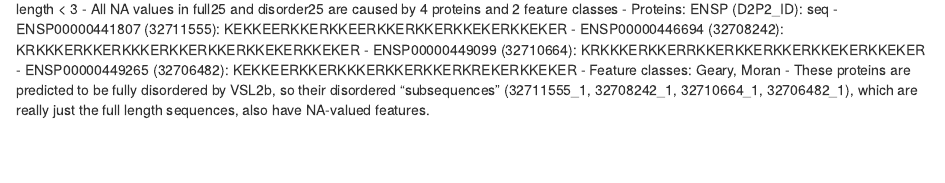
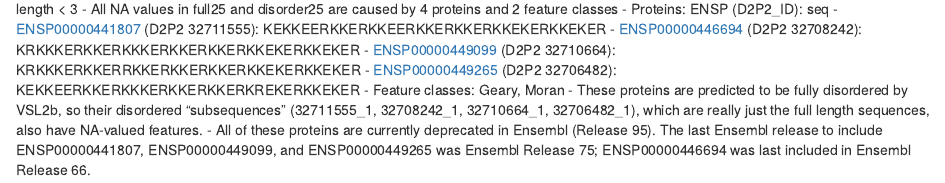
Before and after one commit to TiagoLopesGomes/disprot, an R Markdown document (featurize_cleanup.Rmd): the page in a window 1100 px wide, from 4560 px down. Rendered offline with R 4.5, knitr and Pandoc, with nearby package versions; some code elsewhere in the file could not run offline.

Commit message:
Minor update: improved summary at end of featurize_cleanup.Rmd. Added downloading of UniProt human proteome annotations as GFF table in processData.ipynb

```diff
--- a/featurize_cleanup.Rmd
+++ b/featurize_cleanup.Rmd
@@ -138,9 +138,10 @@ Summary
   - All NA values in full0 and disorder0 occur because the sequence length < 3
   - All NA values in full25 and disorder25 are caused by 4 proteins and 2 feature classes
     - Proteins: ENSP (D2P2_ID): seq
-      - ENSP00000441807 (32711555): KEKKEERKKERKKEERKKERKKERKKEKERKKEKER
-      - ENSP00000446694 (32708242): KRKKKERKKERKKKERKKERKKERKKEKERKKEKER
-      - ENSP00000449099 (32710664): KRKKKERKKERRKKERKKERKKERKKEKERKKEKER
-      - ENSP00000449265 (32706482): KEKKEERKKERKKKERKKERKKERKREKERKKEKER
+      - [ENSP00000441807](https://www.ensembl.org/Homo_sapiens/Transcript/Idhistory/Protein?t=ENSP00000441807) (D2P2 32711555): KEKKEERKKERKKEERKKERKKERKKEKERKKEKER
+      - [ENSP00000446694](https://www.ensembl.org/Homo_sapiens/Transcript/Idhistory/Protein?t=ENSP00000446694) (D2P2 32708242): KRKKKERKKERKKKERKKERKKERKKEKERKKEKER
+      - [ENSP00000449099](https://www.ensembl.org/Homo_sapiens/Transcript/Idhistory/Protein?t=ENSP00000449099) (D2P2 32710664): KRKKKERKKERRKKERKKERKKERKKEKERKKEKER
+      - [ENSP00000449265](https://www.ensembl.org/Homo_sapiens/Transcript/Idhistory/Protein?t=ENSP00000449265) (D2P2 32706482): KEKKEERKKERKKKERKKERKKERKREKERKKEKER
     - Feature classes: Geary, Moran
     - These proteins are predicted to be fully disordered by VSL2b, so their disordered "subsequences" (32711555_1, 32708242_1, 32710664_1, 32706482_1), which are really just the full length sequences, also have NA-valued features.
+    - All of these proteins are currently deprecated in Ensembl (Release 95). The last Ensembl release to include ENSP00000441807, ENSP00000449099, and ENSP00000449265 was Ensembl Release 75; ENSP00000446694 was last included in Ensembl Release 66.
```
Also changed, not shown: 1 other file.
